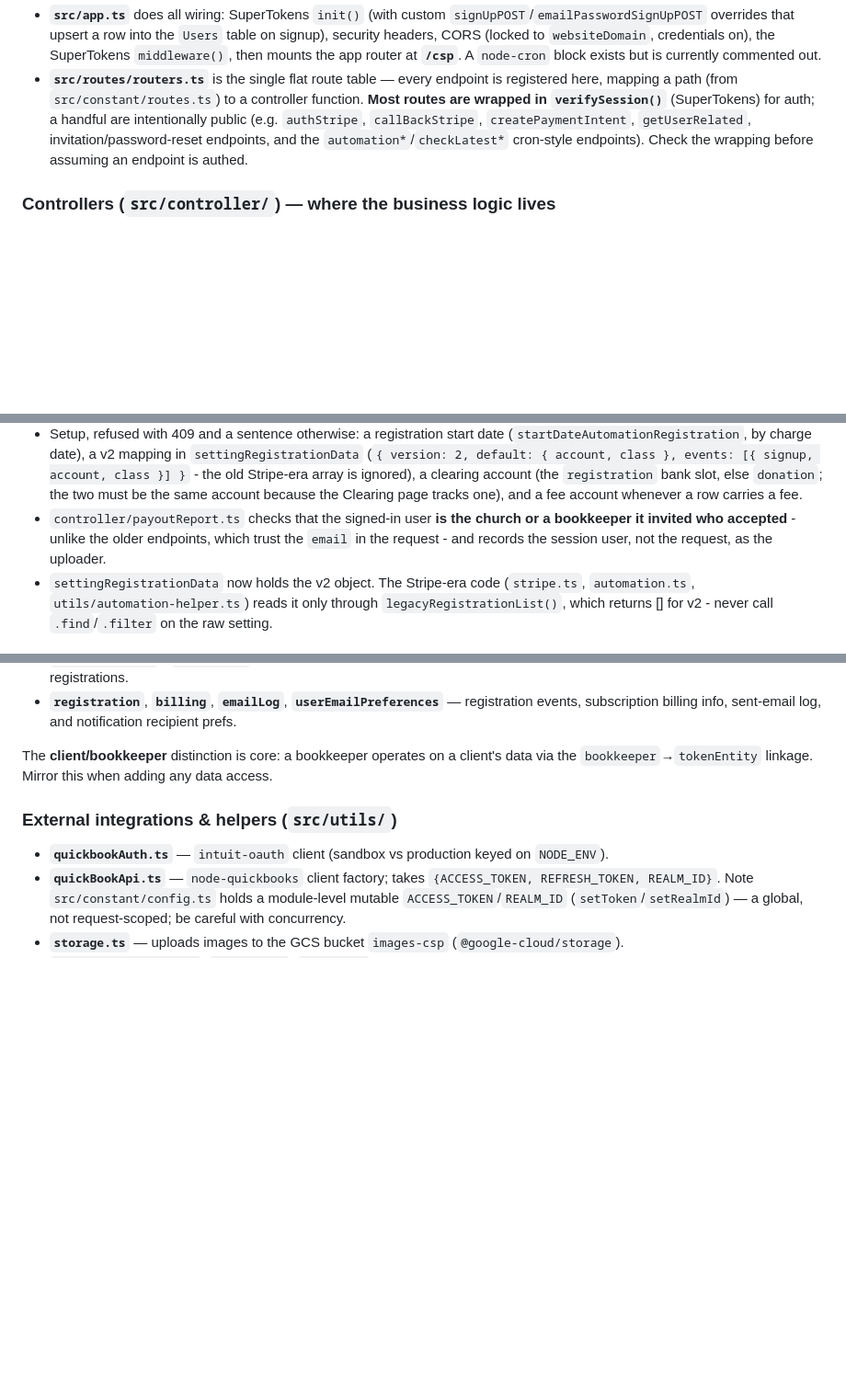
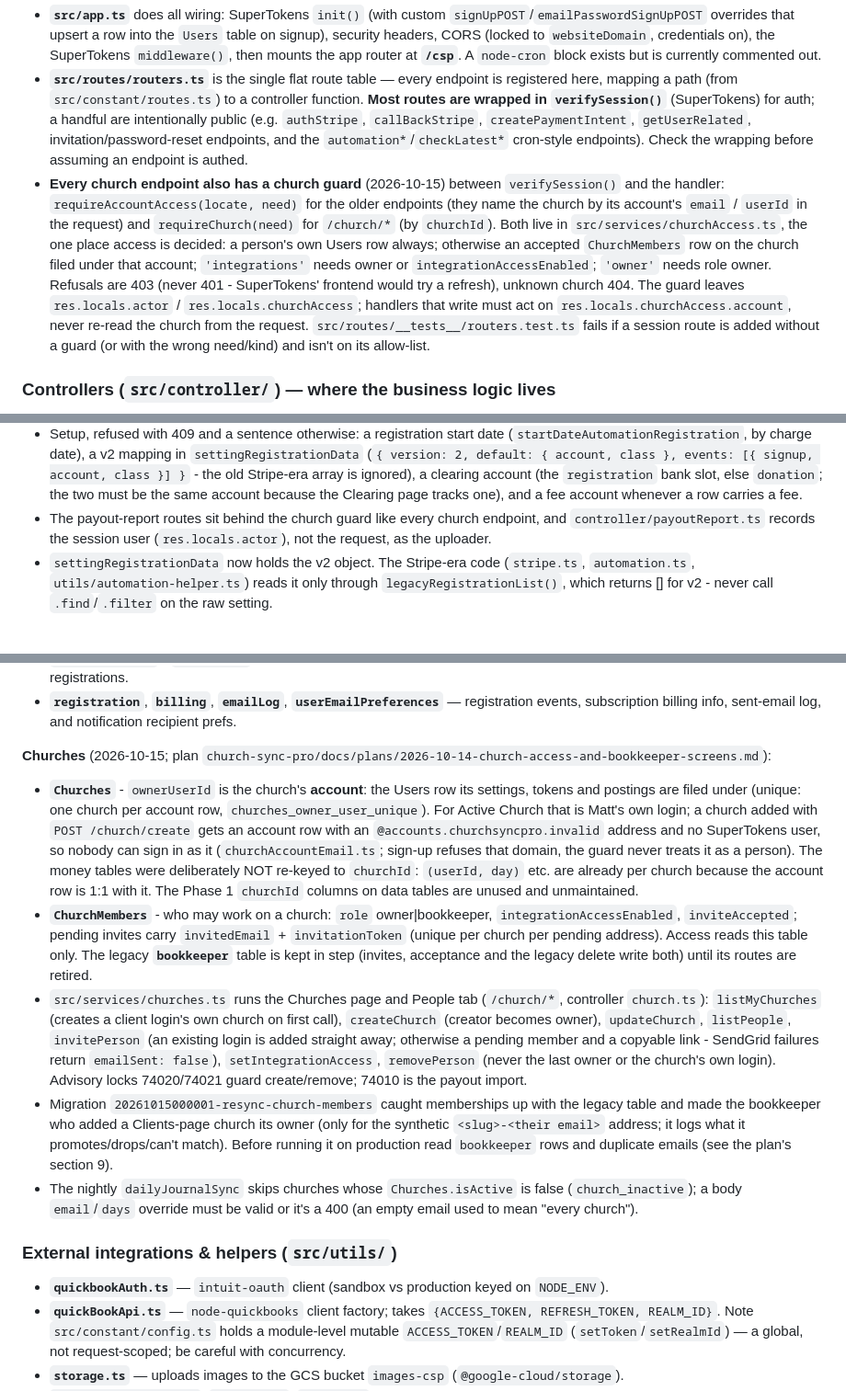
Before and after one commit to johnleydelgado/church-sync-pro-be, a Markdown page: CLAUDE.md, 3 parts joined by grey strips. Shown at 92% size. Rendered like a GitHub page; blank space fills up the shorter version.

Commit message:
CLAUDE.md: church guard on every church endpoint; Churches, ChurchMembers and the account row
Co-Authored-By: Claude Opus 5.5 <noreply@anthropic.com>

```diff
--- a/CLAUDE.md
+++ b/CLAUDE.md
@@ -62,6 +62,17 @@ The `development` DB config in `src/db/config/config.json` matches these (`127.0
 
 - **`src/app.ts`** does all wiring: SuperTokens `init()` (with custom `signUpPOST`/`emailPasswordSignUpPOST` overrides that upsert a row into the `Users` table on signup), security headers, CORS (locked to `websiteDomain`, credentials on), the SuperTokens `middleware()`, then mounts the app router at **`/csp`**. A `node-cron` block exists but is currently commented out.
 - **`src/routes/routers.ts`** is the single flat route table — every endpoint is registered here, mapping a path (from `src/constant/routes.ts`) to a controller function. **Most routes are wrapped in `verifySession()`** (SuperTokens) for auth; a handful are intentionally public (e.g. `authStripe`, `callBackStripe`, `createPaymentIntent`, `getUserRelated`, invitation/password-reset endpoints, and the `automation*`/`checkLatest*` cron-style endpoints). Check the wrapping before assuming an endpoint is authed.
+- **Every church endpoint also has a church guard** (2026-10-15) between `verifySession()` and the
+  handler: `requireAccountAccess(locate, need)` for the older endpoints (they name the church by
+  its account's `email` / `userId` in the request) and `requireChurch(need)` for `/church/*` (by
+  `churchId`). Both live in `src/services/churchAccess.ts`, the one place access is decided:
+  a person's own Users row always; otherwise an accepted `ChurchMembers` row on the church filed
+  under that account; `'integrations'` needs owner or `integrationAccessEnabled`; `'owner'` needs
+  role owner. Refusals are 403 (never 401 - SuperTokens' frontend would try a refresh), unknown
+  church 404. The guard leaves `res.locals.actor` / `res.locals.churchAccess`; handlers that write
+  must act on `res.locals.churchAccess.account`, never re-read the church from the request.
+  `src/routes/__tests__/routers.test.ts` fails if a session route is added without a guard (or with
+  the wrong need/kind) and isn't on its allow-list.
 
 ### Controllers (`src/controller/`) — where the business logic lives
 
@@ -114,9 +125,9 @@ contract: `docs/plans/2026-10-08-registrations-import.md` in the frontend repo (
   Stripe-era array is ignored), a clearing account (the `registration` bank slot, else `donation`;
   the two must be the same account because the Clearing page tracks one), and a fee account
   whenever a row carries a fee.
-- `controller/payoutReport.ts` checks that the signed-in user **is the church or a bookkeeper it
-  invited who accepted** - unlike the older endpoints, which trust the `email` in the request -
-  and records the session user, not the request, as the uploader.
+- The payout-report routes sit behind the church guard like every church endpoint, and
+  `controller/payoutReport.ts` records the session user (`res.locals.actor`), not the request, as
+  the uploader.
 - `settingRegistrationData` now holds the v2 object. The Stripe-era code (`stripe.ts`,
   `automation.ts`, `utils/automation-helper.ts`) reads it only through `legacyRegistrationList()`,
   which returns [] for v2 - never call `.find`/`.filter` on the raw setting.
@@ -275,7 +286,33 @@ than swallow.
 - **`DailyJeSync.registration*`** - registration gross and fee, refund gross and fee, entry count and entry ids per day (migration `20261008000001`). `netCentsOf` adds them, so the Clearing statement, "posted to date" and the switch-over include registrations.
 - **`registration`**, **`billing`**, **`emailLog`**, **`userEmailPreferences`** — registration events, subscription billing info, sent-email log, and notification recipient prefs.
 
-The **client/bookkeeper** distinction is core: a bookkeeper operates on a client's data via the `bookkeeper`→`tokenEntity` linkage. Mirror this when adding any data access.
+**Churches** (2026-10-15; plan `church-sync-pro/docs/plans/2026-10-14-church-access-and-bookkeeper-screens.md`):
+
+- **`Churches`** - `ownerUserId` is the church's **account**: the Users row its settings, tokens and
+  postings are filed under (unique: one church per account row, `churches_owner_user_unique`). For
+  Active Church that is Matt's own login; a church added with `POST /church/create` gets an account
+  row with an `@accounts.churchsyncpro.invalid` address and no SuperTokens user, so nobody can sign
+  in as it (`churchAccountEmail.ts`; sign-up refuses that domain, the guard never treats it as a
+  person). The money tables were deliberately NOT re-keyed to `churchId`: `(userId, day)` etc. are
+  already per church because the account row is 1:1 with it. The Phase 1 `churchId` columns on
+  data tables are unused and unmaintained.
+- **`ChurchMembers`** - who may work on a church: `role` owner|bookkeeper, `integrationAccessEnabled`,
+  `inviteAccepted`; pending invites carry `invitedEmail` + `invitationToken` (unique per church per
+  pending address). Access reads this table only. The legacy **`bookkeeper`** table is kept in step
+  (invites, acceptance and the legacy delete write both) until its routes are retired.
+- `src/services/churches.ts` runs the Churches page and People tab (`/church/*`, controller
+  `church.ts`): `listMyChurches` (creates a client login's own church on first call),
+  `createChurch` (creator becomes owner), `updateChurch`, `listPeople`, `invitePerson` (an existing
+  login is added straight away; otherwise a pending member and a copyable link - SendGrid failures
+  return `emailSent: false`), `setIntegrationAccess`, `removePerson` (never the last owner or the
+  church's own login). Advisory locks 74020/74021 guard create/remove; 74010 is the payout import.
+- Migration `20261015000001-resync-church-members` caught memberships up with the legacy table and
+  made the bookkeeper who added a Clients-page church its owner (only for the synthetic
+  `<slug>-<their email>` address; it logs what it promotes/drops/can't match). Before running it on
+  production read `bookkeeper` rows and duplicate emails (see the plan's section 9).
+- The nightly `dailyJournalSync` skips churches whose `Churches.isActive` is false
+  (`church_inactive`); a body `email`/`days` override must be valid or it's a 400 (an empty email
+  used to mean "every church").
 
 ### External integrations & helpers (`src/utils/`)
 
```
